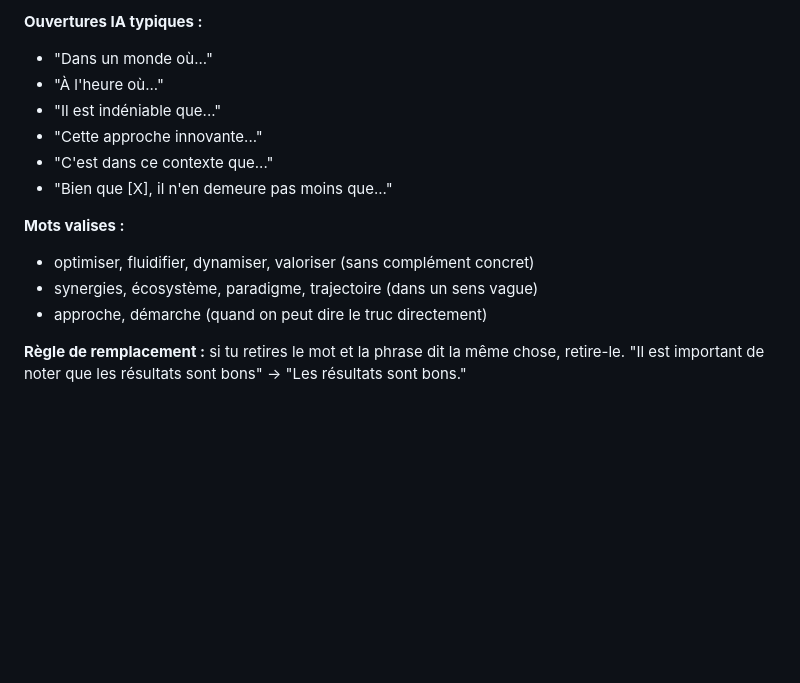
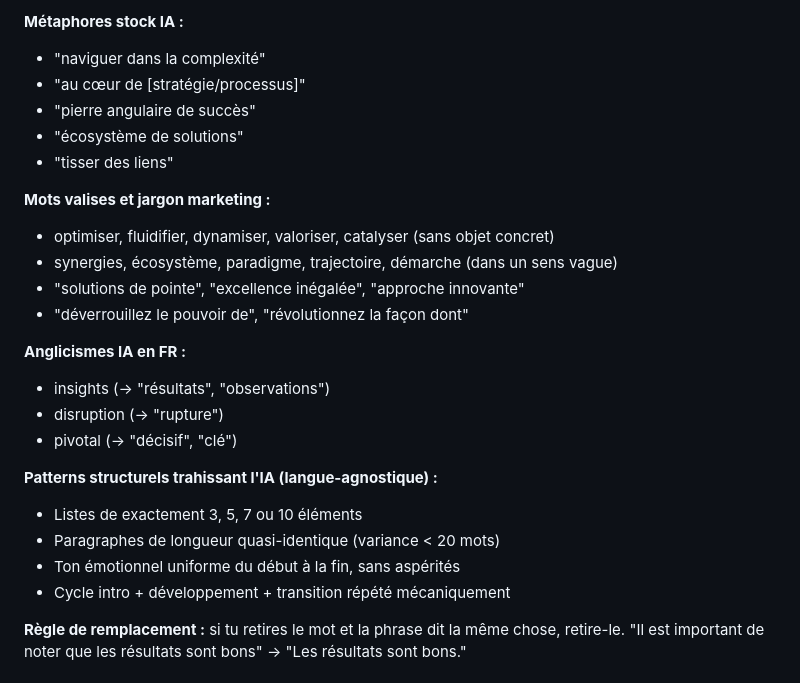
Before and after one commit to EngineerProjects/job-hunting-skills, a Markdown page: references/voice-rules.md, the part around one of its changes. Drawn GitHub-style; blank space fills up the shorter version.

```diff
--- a/references/voice-rules.md
+++ b/references/voice-rules.md
@@ -45,16 +95,27 @@ et des tournures de dissertation.
 
-**Ouvertures IA typiques :**
-- "Dans un monde où..."
-- "À l'heure où..."
-- "Il est indéniable que..."
-- "Cette approche innovante..."
-- "C'est dans ce contexte que..."
-- "Bien que [X], il n'en demeure pas moins que..."
+**Métaphores stock IA :**
+- "naviguer dans la complexité"
+- "au cœur de [stratégie/processus]"
+- "pierre angulaire de succès"
+- "écosystème de solutions"
+- "tisser des liens"
 
-**Mots valises :**
-- optimiser, fluidifier, dynamiser, valoriser (sans complément concret)
-- synergies, écosystème, paradigme, trajectoire (dans un sens vague)
-- approche, démarche (quand on peut dire le truc directement)
+**Mots valises et jargon marketing :**
+- optimiser, fluidifier, dynamiser, valoriser, catalyser (sans objet concret)
+- synergies, écosystème, paradigme, trajectoire, démarche (dans un sens vague)
+- "solutions de pointe", "excellence inégalée", "approche innovante"
+- "déverrouillez le pouvoir de", "révolutionnez la façon dont"
+
+**Anglicismes IA en FR :**
+- insights (→ "résultats", "observations")
+- disruption (→ "rupture")
+- pivotal (→ "décisif", "clé")
+
+**Patterns structurels trahissant l'IA (langue-agnostique) :**
+- Listes de exactement 3, 5, 7 ou 10 éléments
+- Paragraphes de longueur quasi-identique (variance < 20 mots)
+- Ton émotionnel uniforme du début à la fin, sans aspérités
+- Cycle intro + développement + transition répété mécaniquement
 
 **Règle de remplacement :** si tu retires le mot et la phrase dit la même chose, retire-le.
 "Il est important de noter que les résultats sont bons" → "Les résultats sont bons."
```
Also changed, not shown: other parts of references/voice-rules.md (+67 -17 lines).
